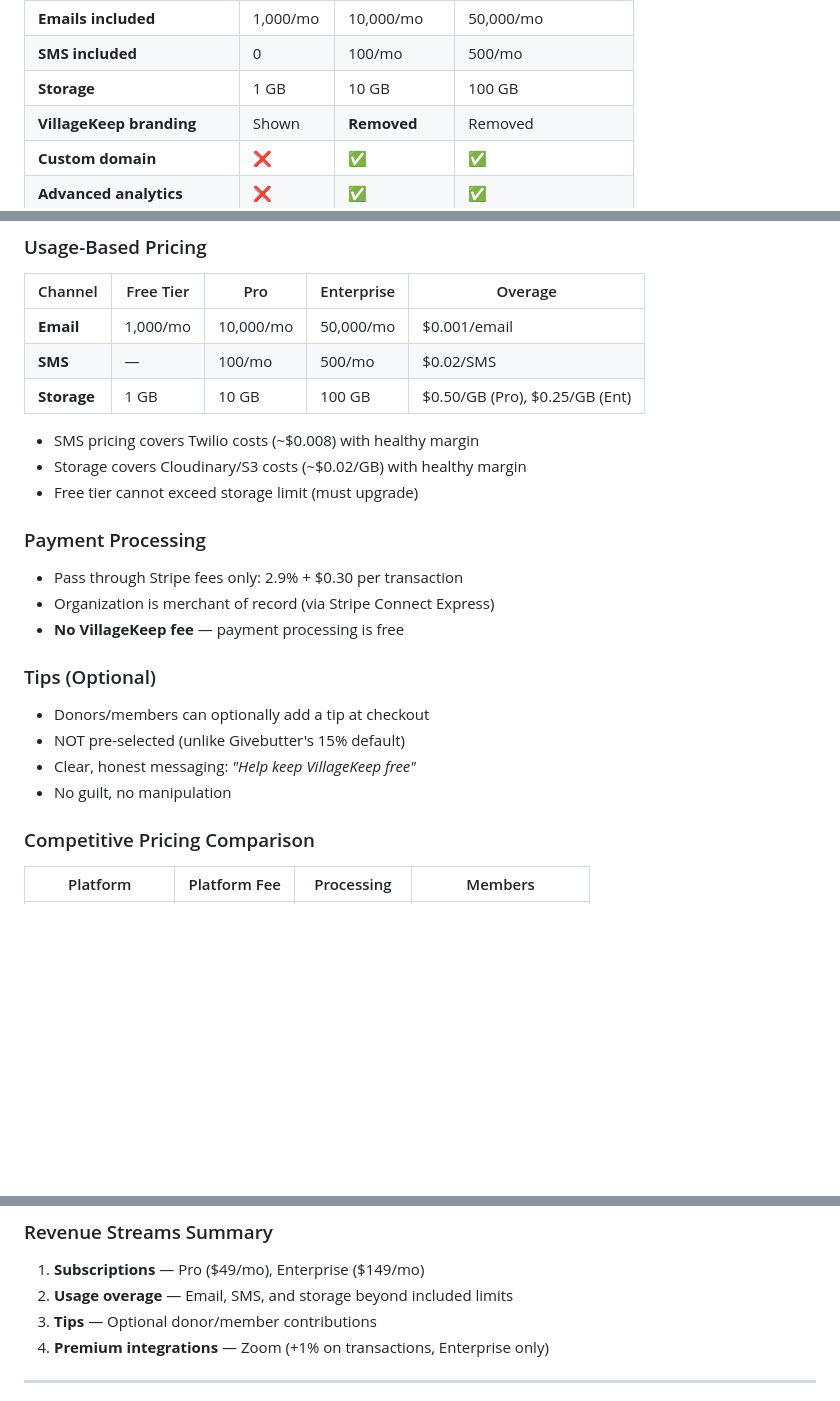
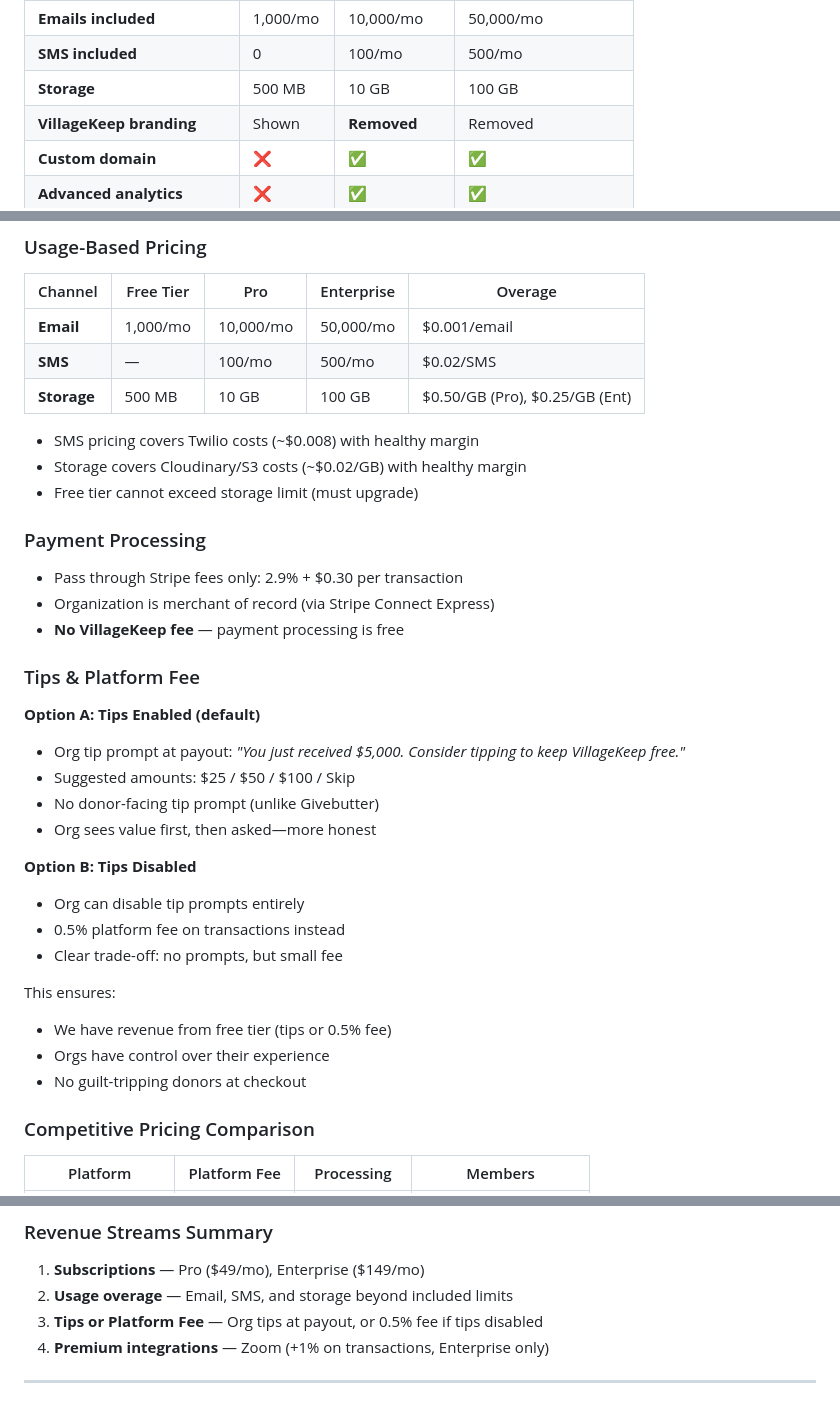
Before and after one commit to americansalb/membership, a Markdown page: VILLAGEKEEP_PLAN.md, 3 parts joined by grey strips. GitHub-like rendering; blank space fills up the shorter version.

Commit message:
Refine free tier: 500MB storage, tips at payout, optional 0.5% fee
- Reduce free storage from 1GB to 500MB (tighter limit)
- Tips asked at payout time (org sees value first), not donor checkout
- If org disables tips, 0.5% platform fee on transactions instead
- Ensures revenue from free tier while giving orgs control
- No guilt-tripping donors at checkout (unlike Givebutter)

```diff
--- a/VILLAGEKEEP_PLAN.md
+++ b/VILLAGEKEEP_PLAN.md
@@ -177,7 +177,7 @@ Unlike Givebutter (nonprofits only), VillageKeep serves anyone with members:
 | **API access** | ✅ | ✅ | ✅ |
 | **Emails included** | 1,000/mo | 10,000/mo | 50,000/mo |
 | **SMS included** | 0 | 100/mo | 500/mo |
-| **Storage** | 1 GB | 10 GB | 100 GB |
+| **Storage** | 500 MB | 10 GB | 100 GB |
 | **VillageKeep branding** | Shown | **Removed** | Removed |
 | **Custom domain** | ❌ | **✅** | ✅ |
 | **Advanced analytics** | ❌ | **✅** | ✅ |
@@ -197,7 +197,7 @@ Unlike Givebutter (nonprofits only), VillageKeep serves anyone with members:
 |---------|-----------|-----|------------|---------|
 | **Email** | 1,000/mo | 10,000/mo | 50,000/mo | $0.001/email |
 | **SMS** | — | 100/mo | 500/mo | $0.02/SMS |
-| **Storage** | 1 GB | 10 GB | 100 GB | $0.50/GB (Pro), $0.25/GB (Ent) |
+| **Storage** | 500 MB | 10 GB | 100 GB | $0.50/GB (Pro), $0.25/GB (Ent) |
 
 - SMS pricing covers Twilio costs (~$0.008) with healthy margin
 - Storage covers Cloudinary/S3 costs (~$0.02/GB) with healthy margin
@@ -209,12 +209,23 @@ Unlike Givebutter (nonprofits only), VillageKeep serves anyone with members:
 - Organization is merchant of record (via Stripe Connect Express)
 - **No VillageKeep fee** — payment processing is free
 
-### Tips (Optional)
+### Tips & Platform Fee
 
-- Donors/members can optionally add a tip at checkout
-- NOT pre-selected (unlike Givebutter's 15% default)
-- Clear, honest messaging: *"Help keep VillageKeep free"*
-- No guilt, no manipulation
+**Option A: Tips Enabled (default)**
+- Org tip prompt at payout: *"You just received $5,000. Consider tipping to keep VillageKeep free."*
+- Suggested amounts: $25 / $50 / $100 / Skip
+- No donor-facing tip prompt (unlike Givebutter)
+- Org sees value first, then asked—more honest
+
+**Option B: Tips Disabled**
+- Org can disable tip prompts entirely
+- 0.5% platform fee on transactions instead
+- Clear trade-off: no prompts, but small fee
+
+This ensures:
+- We have revenue from free tier (tips or 0.5% fee)
+- Orgs have control over their experience
+- No guilt-tripping donors at checkout
 
 ### Competitive Pricing Comparison
 
@@ -272,7 +283,7 @@ Display a donation/payment widget during Zoom meetings:
 
 1. **Subscriptions** — Pro ($49/mo), Enterprise ($149/mo)
 2. **Usage overage** — Email, SMS, and storage beyond included limits
-3. **Tips** — Optional donor/member contributions
+3. **Tips or Platform Fee** — Org tips at payout, or 0.5% fee if tips disabled
 4. **Premium integrations** — Zoom (+1% on transactions, Enterprise only)
 
 ---
```
